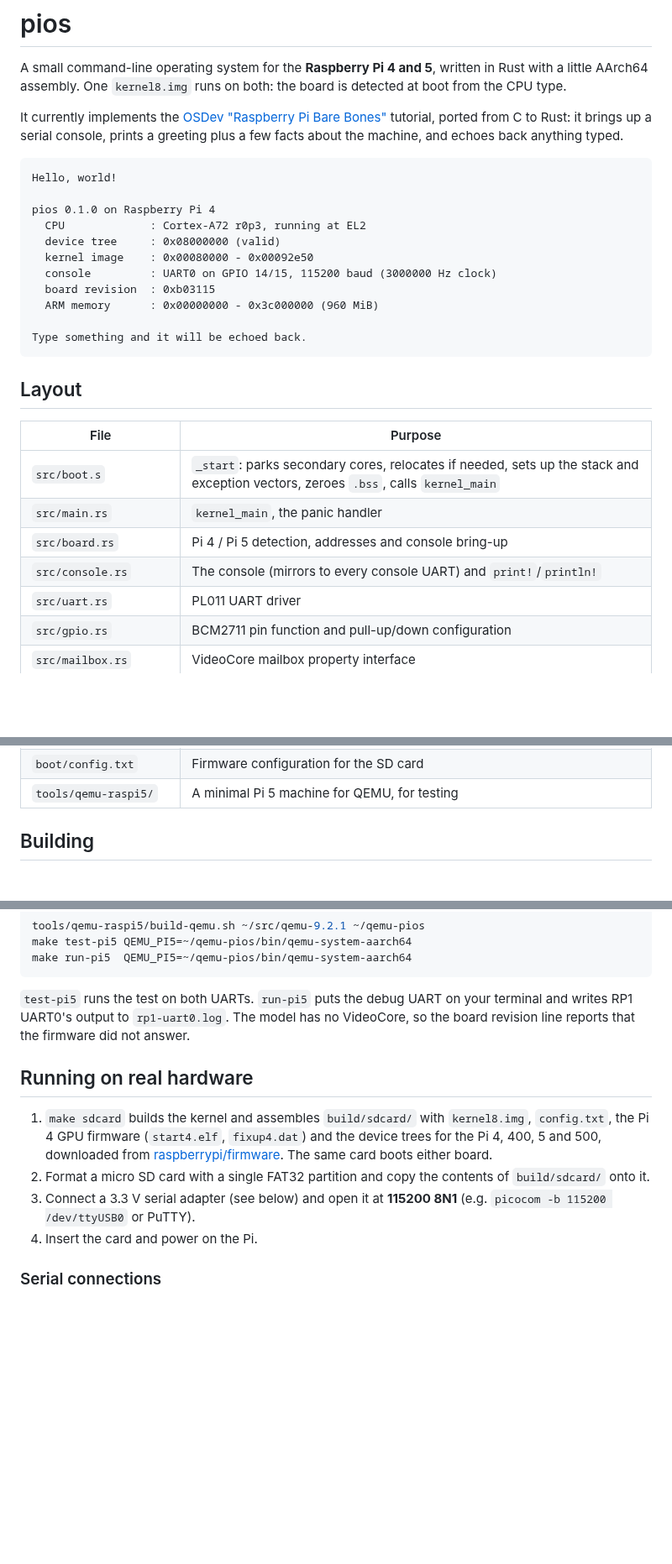
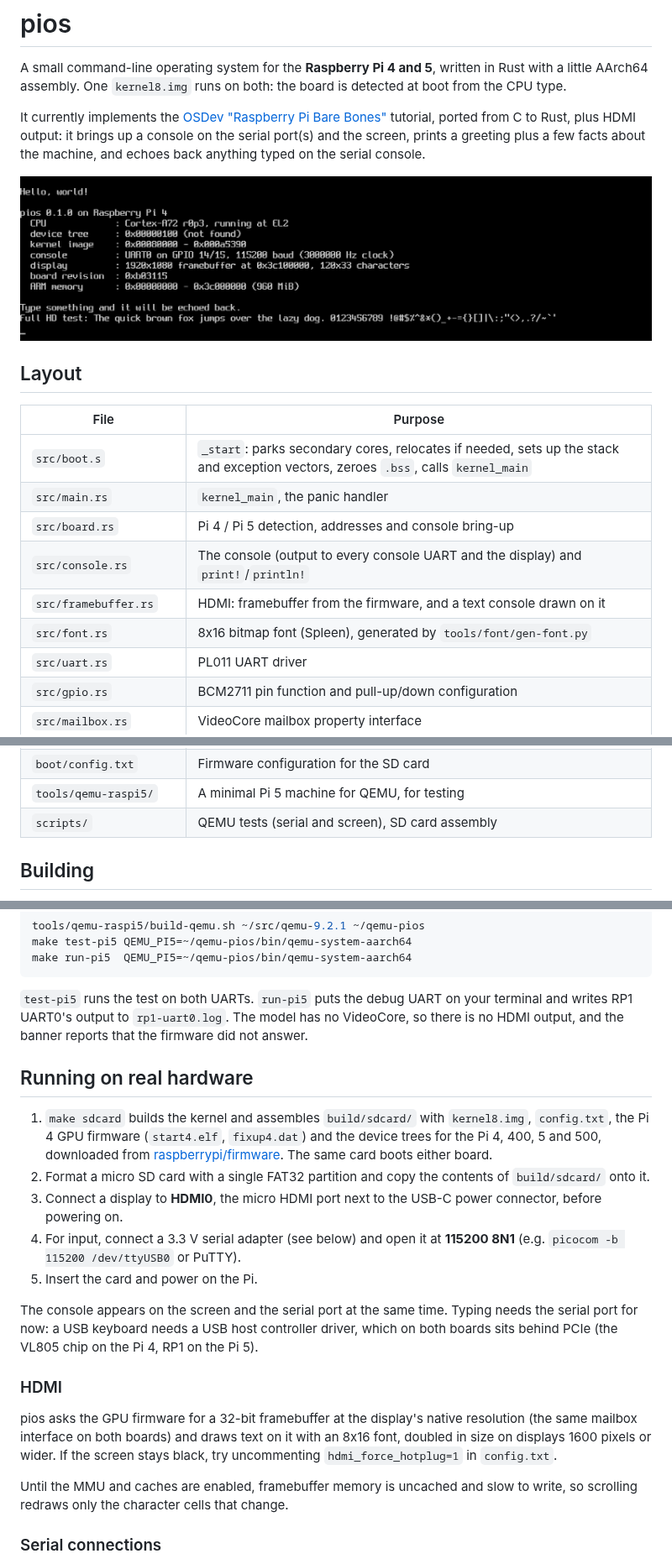
Before and after one commit to elaverick/piossandbox, a Markdown page: README.md, 3 parts joined by grey strips. Shown at 84% size. Rendered like a GitHub page; pictures changed too: docs/hdmi-qemu.png (added); blank space fills up the shorter version.

````diff
--- a/README.md
+++ b/README.md
@@ -5,22 +5,11 @@ written in Rust with a little AArch64 assembly. One `kernel8.img` runs on
 both: the board is detected at boot from the CPU type.
 
 It currently implements the [OSDev "Raspberry Pi Bare Bones"][bare-bones]
-tutorial, ported from C to Rust: it brings up a serial console, prints a
-greeting plus a few facts about the machine, and echoes back anything typed.
+tutorial, ported from C to Rust, plus HDMI output: it brings up a console on
+the serial port(s) and the screen, prints a greeting plus a few facts about
+the machine, and echoes back anything typed on the serial console.
 
-```
-Hello, world!
-
-pios 0.1.0 on Raspberry Pi 4
-  CPU             : Cortex-A72 r0p3, running at EL2
-  device tree     : 0x08000000 (valid)
-  kernel image    : 0x00080000 - 0x00092e50
-  console         : UART0 on GPIO 14/15, 115200 baud (3000000 Hz clock)
-  board revision  : 0xb03115
-  ARM memory      : 0x00000000 - 0x3c000000 (960 MiB)
-
-Type something and it will be echoed back.
-```
+![pios on HDMI, in QEMU at 1920x1080](docs/hdmi-qemu.png)
 
 [bare-bones]: https://wiki.osdev.org/Raspberry_Pi_Bare_Bones
 
@@ -31,7 +20,9 @@ Type something and it will be echoed back.
 | `src/boot.s` | `_start`: parks secondary cores, relocates if needed, sets up the stack and exception vectors, zeroes `.bss`, calls `kernel_main` |
 | `src/main.rs` | `kernel_main`, the panic handler |
 | `src/board.rs` | Pi 4 / Pi 5 detection, addresses and console bring-up |
-| `src/console.rs` | The console (mirrors to every console UART) and `print!`/`println!` |
+| `src/console.rs` | The console (output to every console UART and the display) and `print!`/`println!` |
+| `src/framebuffer.rs` | HDMI: framebuffer from the firmware, and a text console drawn on it |
+| `src/font.rs` | 8x16 bitmap font (Spleen), generated by `tools/font/gen-font.py` |
 | `src/uart.rs` | PL011 UART driver |
 | `src/gpio.rs` | BCM2711 pin function and pull-up/down configuration |
 | `src/mailbox.rs` | VideoCore mailbox property interface |
@@ -41,6 +32,7 @@ Type something and it will be echoed back.
 | `linker.ld` | Places the kernel at 0x80000 with `_start` first, then `.bss` and a 64 KiB stack |
 | `boot/config.txt` | Firmware configuration for the SD card |
 | `tools/qemu-raspi5/` | A minimal Pi 5 machine for QEMU, for testing |
+| `scripts/` | QEMU tests (serial and screen), SD card assembly |
 
 ## Building
 
@@ -92,8 +90,8 @@ make run-pi5  QEMU_PI5=~/qemu-pios/bin/qemu-system-aarch64
 
 `test-pi5` runs the test on both UARTs. `run-pi5` puts the debug UART on your
 terminal and writes RP1 UART0's output to `rp1-uart0.log`. The model has no
-VideoCore, so the board revision line reports that the firmware did not
-answer.
+VideoCore, so there is no HDMI output, and the banner reports that the
+firmware did not answer.
 
 ## Running on real hardware
 
@@ -104,9 +102,26 @@ answer.
    The same card boots either board.
 2. Format a micro SD card with a single FAT32 partition and copy the contents
    of `build/sdcard/` onto it.
-3. Connect a 3.3 V serial adapter (see below) and open it at **115200 8N1**
-   (e.g. `picocom -b 115200 /dev/ttyUSB0` or PuTTY).
-4. Insert the card and power on the Pi.
+3. Connect a display to **HDMI0**, the micro HDMI port next to the USB-C
+   power connector, before powering on.
+4. For input, connect a 3.3 V serial adapter (see below) and open it at
+   **115200 8N1** (e.g. `picocom -b 115200 /dev/ttyUSB0` or PuTTY).
+5. Insert the card and power on the Pi.
+
+The console appears on the screen and the serial port at the same time.
+Typing needs the serial port for now: a USB keyboard needs a USB host
+controller driver, which on both boards sits behind PCIe (the VL805 chip on
+the Pi 4, RP1 on the Pi 5).
+
+### HDMI
+
+pios asks the GPU firmware for a 32-bit framebuffer at the display's native
+resolution (the same mailbox interface on both boards) and draws text on it
+with an 8x16 font, doubled in size on displays 1600 pixels or wider. If the
+screen stays black, try uncommenting `hdmi_force_hotplug=1` in `config.txt`.
+
+Until the MMU and caches are enabled, framebuffer memory is uncached and
+slow to write, so scrolling redraws only the character cells that change.
 
 ### Serial connections
 
````
Also changed, not shown: other parts of README.md (+13 -1 lines), 12 other files.
